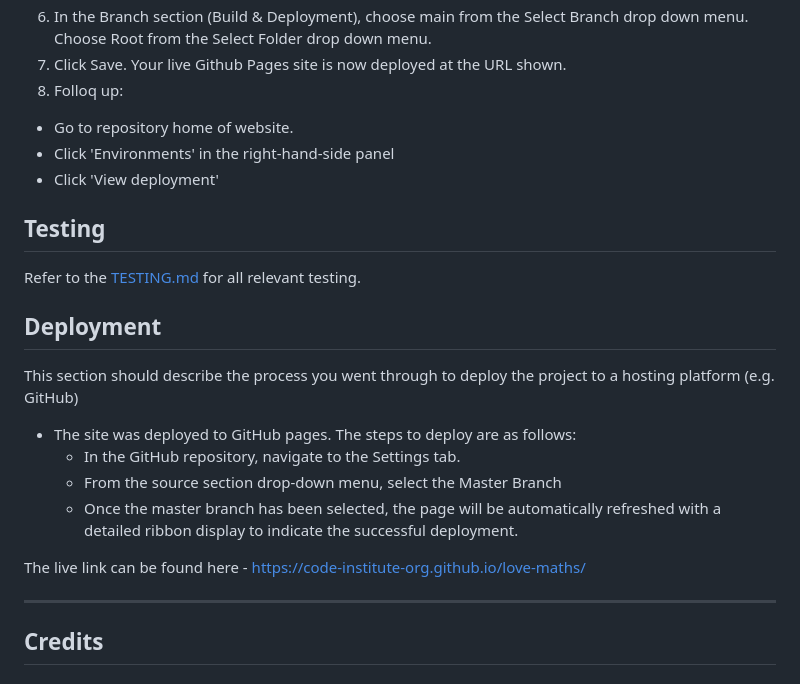
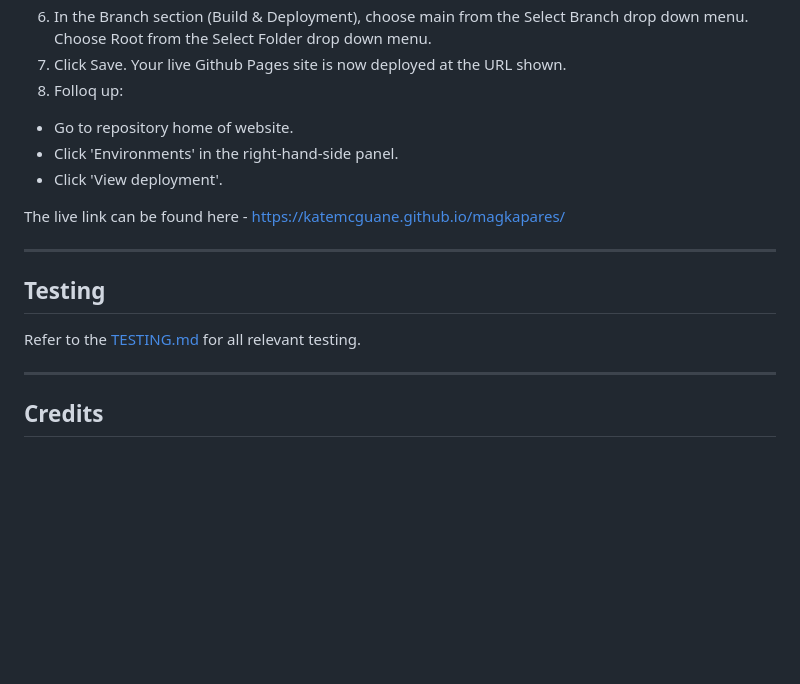
Before and after one commit to KateMcGuane/magkapares, a Markdown page: README.md, the part around the change. GitHub-like rendering; blank space fills up the shorter version.

Commit message:
Deployed site link added to README.md

```diff
--- a/README.md
+++ b/README.md
@@ -97,25 +97,16 @@ The site was deployed early using Github Pages. The is how the live site was dep
 7. Click Save. Your live Github Pages site is now deployed at the URL shown.
 8. Folloq up:
   * Go to repository home of website.
-  * Click 'Environments' in the right-hand-side panel
-  * Click 'View deployment'
+  * Click 'Environments' in the right-hand-side panel.
+  * Click 'View deployment'.
 
+The live link can be found here - https://katemcguane.github.io/magkapares/
+
+---
 
 ## Testing
 
 Refer to the [TESTING.md](TESTING.md) for all relevant testing.
-
-
-## Deployment
-
-This section should describe the process you went through to deploy the project to a hosting platform (e.g. GitHub)
-
-- The site was deployed to GitHub pages. The steps to deploy are as follows:
-  - In the GitHub repository, navigate to the Settings tab.
-  - From the source section drop-down menu, select the Master Branch
-  - Once the master branch has been selected, the page will be automatically refreshed with a detailed ribbon display to indicate the successful deployment.
-
-The live link can be found here - https://code-institute-org.github.io/love-maths/
 
 ---
 
```
